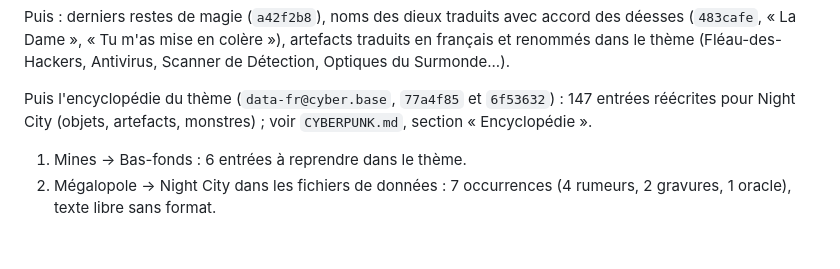
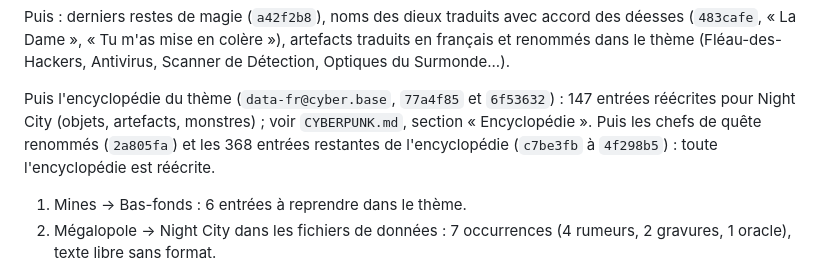
Before and after one commit to HackTechDev/Nethack500_Lubuntu2604, a Markdown page: CYBERPUNK_TRANSLATION.md, the part around the change. GitHub-like rendering; blank space fills up the shorter version.

```diff
--- a/CYBERPUNK_TRANSLATION.md
+++ b/CYBERPUNK_TRANSLATION.md
@@ -186,6 +186,9 @@ Antivirus, Scanner de Détection, Optiques du Surmonde...).
 Puis l'encyclopédie du thème (`data-fr@cyber.base`, `77a4f85` et
 `6f53632`) : 147 entrées réécrites pour Night City (objets, artefacts,
 monstres) ; voir `CYBERPUNK.md`, section « Encyclopédie ».
+Puis les chefs de quête renommés (`2a805fa`) et les 368 entrées
+restantes de l'encyclopédie (`c7be3fb` à `4f298b5`) : toute
+l'encyclopédie est réécrite.
 
 1. Mines → Bas-fonds : 6 entrées à reprendre dans le thème.
 2. Mégalopole → Night City dans les fichiers de données : 7 occurrences
```
Also changed, not shown: CYBERPUNK.md (+9 -5 lines).
